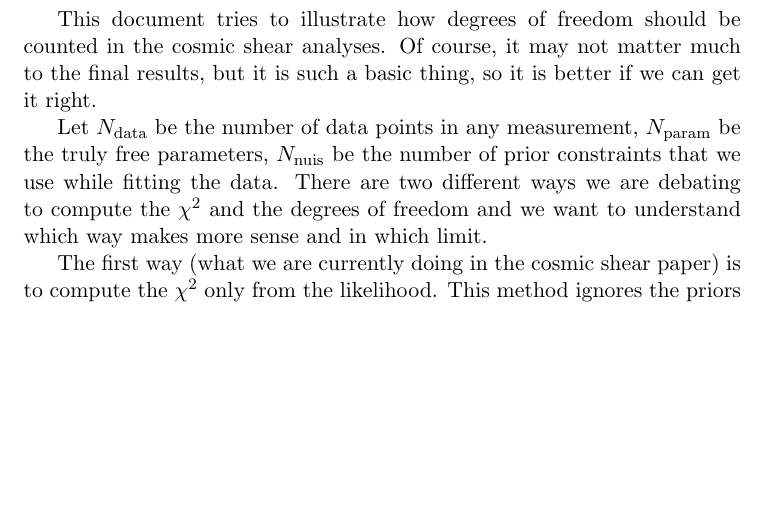
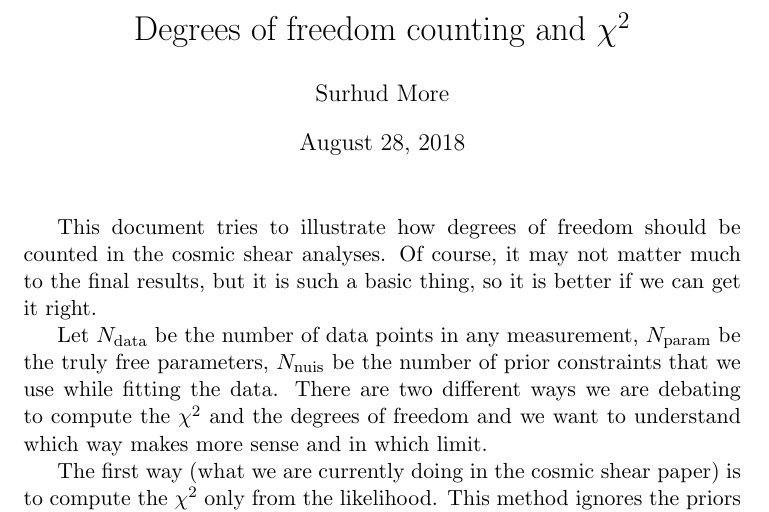
Before and after one commit to surhudm/degrees_of_freedom, a LaTeX document (degrees.tex): part of page 1 of 3, cut at the place of the change, the shorter picture padded with empty space. Compiled offline with pdfLaTeX.

Commit message:
minor title edits

```diff
--- a/degrees.tex
+++ b/degrees.tex
@@ -7,7 +7,10 @@
 \newcommand{\nnuis}{{N_{\rm nuis}}}
 \newcommand{\neff}{{N_{\rm eff}}}
 \newcommand{\chisq}{{\chi^{2}}}
+\author{Surhud More}
+\title{Degrees of freedom counting and $\chisq$}
 \begin{document}
+\maketitle
 
 This document tries to illustrate how degrees of freedom should be counted in
 the cosmic shear analyses. Of course, it may not matter much to the final
```
